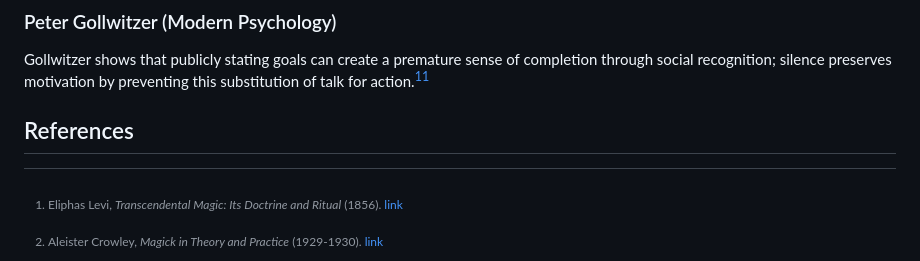
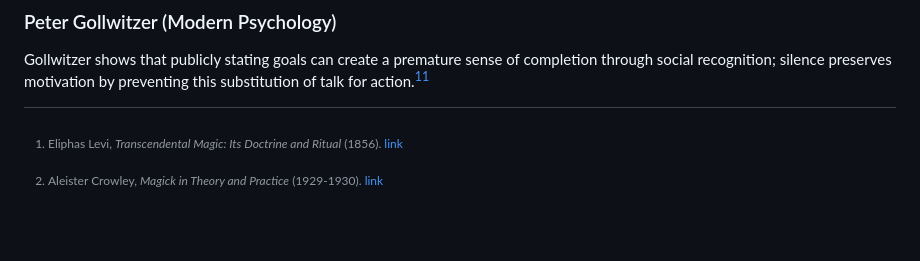
Before and after one commit to js216/embd, a Markdown page: articles/uses-of-silence.md, the part around the change. Drawn GitHub-style; blank space fills up the shorter version.

Commit message:
remove "References"

```diff
--- a/articles/uses-of-silence.md
+++ b/articles/uses-of-silence.md
@@ -86,8 +86,6 @@ Gollwitzer shows that publicly stating goals can create a premature sense of
 completion through social recognition; silence preserves motivation by
 preventing this substitution of talk for action.[^11]
 
-## References
-
 [^1]: Eliphas Levi, *Transcendental Magic: Its Doctrine and Ritual* (1856).
     [link](https://www.sacred-texts.com/eso/tm/index.htm)
 
```
